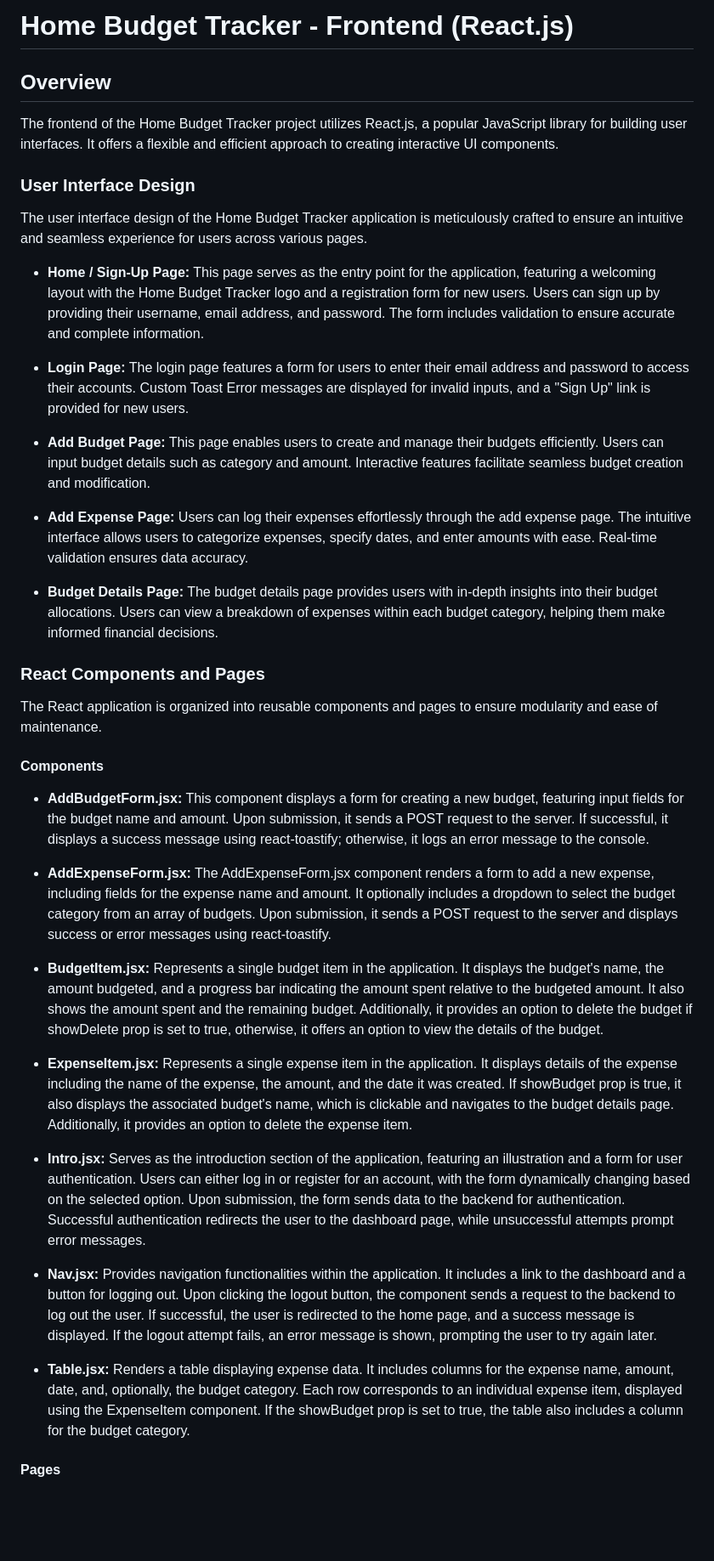
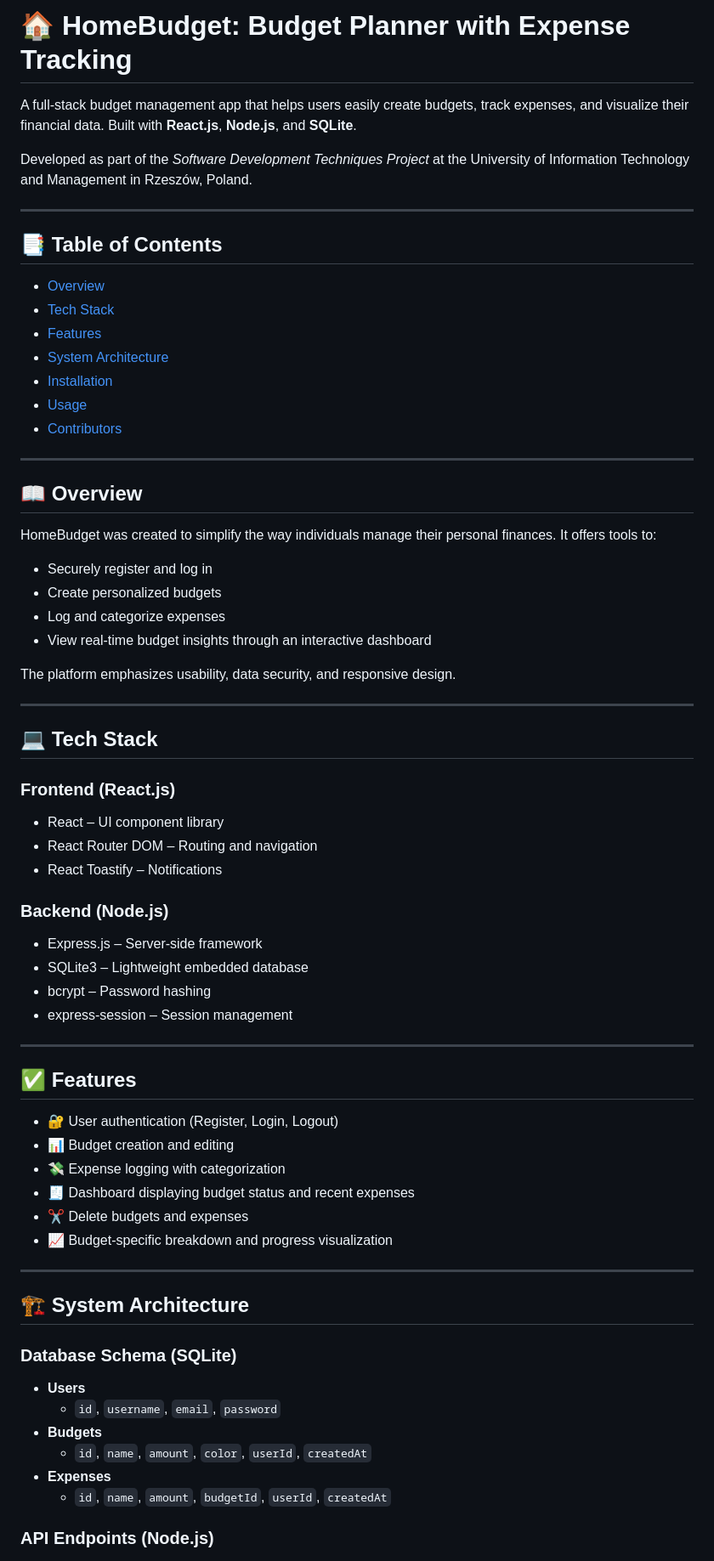
Before and after one commit to marcinsiebor/HomeBudget, a Markdown page: README.md, the part around the change printed below. Shown: that part at 85% size. Drawn GitHub-style; blank space fills up the shorter version.

```diff
--- a/README.md
+++ b/README.md
@@ -1,42 +1,70 @@
-# Home Budget Tracker - Frontend (React.js)
+# 🏠 HomeBudget: Budget Planner with Expense Tracking
 
-## Overview
+A full-stack budget management app that helps users easily create budgets, track expenses, and visualize their financial data. Built with **React.js**, **Node.js**, and **SQLite**.
 
-The frontend of the Home Budget Tracker project utilizes React.js, a popular JavaScript library for building user interfaces. It offers a flexible and efficient approach to creating interactive UI components.
+Developed as part of the *Software Development Techniques Project* at the University of Information Technology and Management in Rzeszów, Poland.
 
-### User Interface Design
+---
 
-The user interface design of the Home Budget Tracker application is meticulously crafted to ensure an intuitive and seamless experience for users across various pages.
+## 📑 Table of Contents
 
-- **Home / Sign-Up Page:** This page serves as the entry point for the application, featuring a welcoming layout with the Home Budget Tracker logo and a registration form for new users. Users can sign up by providing their username, email address, and password. The form includes validation to ensure accurate and complete information.
+- [Overview](#overview)
+- [Tech Stack](#tech-stack)
+- [Features](#features)
+- [System Architecture](#system-architecture)
+- [Installation](#installation)
+- [Usage](#usage)
+- [Contributors](#contributors)
 
-- **Login Page:** The login page features a form for users to enter their email address and password to access their accounts. Custom Toast Error messages are displayed for invalid inputs, and a "Sign Up" link is provided for new users.
+---
 
-- **Add Budget Page:** This page enables users to create and manage their budgets efficiently. Users can input budget details such as category and amount. Interactive features facilitate seamless budget creation and modification.
+## 📖 Overview
 
-- **Add Expense Page:** Users can log their expenses effortlessly through the add expense page. The intuitive interface allows users to categorize expenses, specify dates, and enter amounts with ease. Real-time validation ensures data accuracy.
+HomeBudget was created to simplify the way individuals manage their personal finances. It offers tools to:
+- Securely register and log in
+- Create personalized budgets
+- Log and categorize expenses
+- View real-time budget insights through an interactive dashboard
 
-- **Budget Details Page:** The budget details page provides users with in-depth insights into their budget allocations. Users can view a breakdown of expenses within each budget category, helping them make informed financial decisions.
+The platform emphasizes usability, data security, and responsive design.
 
-### React Components and Pages
+---
 
-The React application is organized into reusable components and pages to ensure modularity and ease of maintenance.
+## 💻 Tech Stack
 
-#### Components
+### Frontend (React.js)
+- React – UI component library
+- React Router DOM – Routing and navigation
+- React Toastify – Notifications
 
-- **AddBudgetForm.jsx:** This component displays a form for creating a new budget, featuring input fields for the budget name and amount. Upon submission, it sends a POST request to the server. If successful, it displays a success message using react-toastify; otherwise, it logs an error message to the console.
+### Backend (Node.js)
+- Express.js – Server-side framework
+- SQLite3 – Lightweight embedded database
+- bcrypt – Password hashing
+- express-session – Session management
 
-- **AddExpenseForm.jsx:** The AddExpenseForm.jsx component renders a form to add a new expense, including fields for the expense name and amount. It optionally includes a dropdown to select the budget category from an array of budgets. Upon submission, it sends a POST request to the server and displays success or error messages using react-toastify.
+---
 
-- **BudgetItem.jsx:** Represents a single budget item in the application. It displays the budget's name, the amount budgeted, and a progress bar indicating the amount spent relative to the budgeted amount. It also shows the amount spent and the remaining budget. Additionally, it provides an option to delete the budget if showDelete prop is set to true, otherwise, it offers an option to view the details of the budget.
+## ✅ Features
 
-- **ExpenseItem.jsx:** Represents a single expense item in the application. It displays details of the expense including the name of the expense, the amount, and the date it was created. If showBudget prop is true, it also displays the associated budget's name, which is clickable and navigates to the budget details page. Additionally, it provides an option to delete the expense item.
+- 🔐 User authentication (Register, Login, Logout)
+- 📊 Budget creation and editing
+- 💸 Expense logging with categorization
+- 🧾 Dashboard displaying budget status and recent expenses
+- ✂️ Delete budgets and expenses
+- 📈 Budget-specific breakdown and progress visualization
 
-- **Intro.jsx:** Serves as the introduction section of the application, featuring an illustration and a form for user authentication. Users can either log in or register for an account, with the form dynamically changing based on the selected option. Upon submission, the form sends data to the backend for authentication. Successful authentication redirects the user to the dashboard page, while unsuccessful attempts prompt error messages.
+---
 
-- **Nav.jsx:** Provides navigation functionalities within the application. It includes a link to the dashboard and a button for logging out. Upon clicking the logout button, the component sends a request to the backend to log out the user. If successful, the user is redirected to the home page, and a success message is displayed. If the logout attempt fails, an error message is shown, prompting the user to try again later.
+## 🏗️ System Architecture
 
-- **Table.jsx:** Renders a table displaying expense data. It includes columns for the expense name, amount, date, and, optionally, the budget category. Each row corresponds to an individual expense item, displayed using the ExpenseItem component. If the showBudget prop is set to true, the table also includes a column for the budget category.
+### Database Schema (SQLite)
+- **Users**
+  - `id`, `username`, `email`, `password`
+- **Budgets**
+  - `id`, `name`, `amount`, `color`, `userId`, `createdAt`
+- **Expenses**
+  - `id`, `name`, `amount`, `budgetId`, `userId`, `createdAt`
 
-#### Pages
+### API Endpoints (Node.js)
 
```
Also changed, not shown: other parts of README.md (+47 -5 lines).
